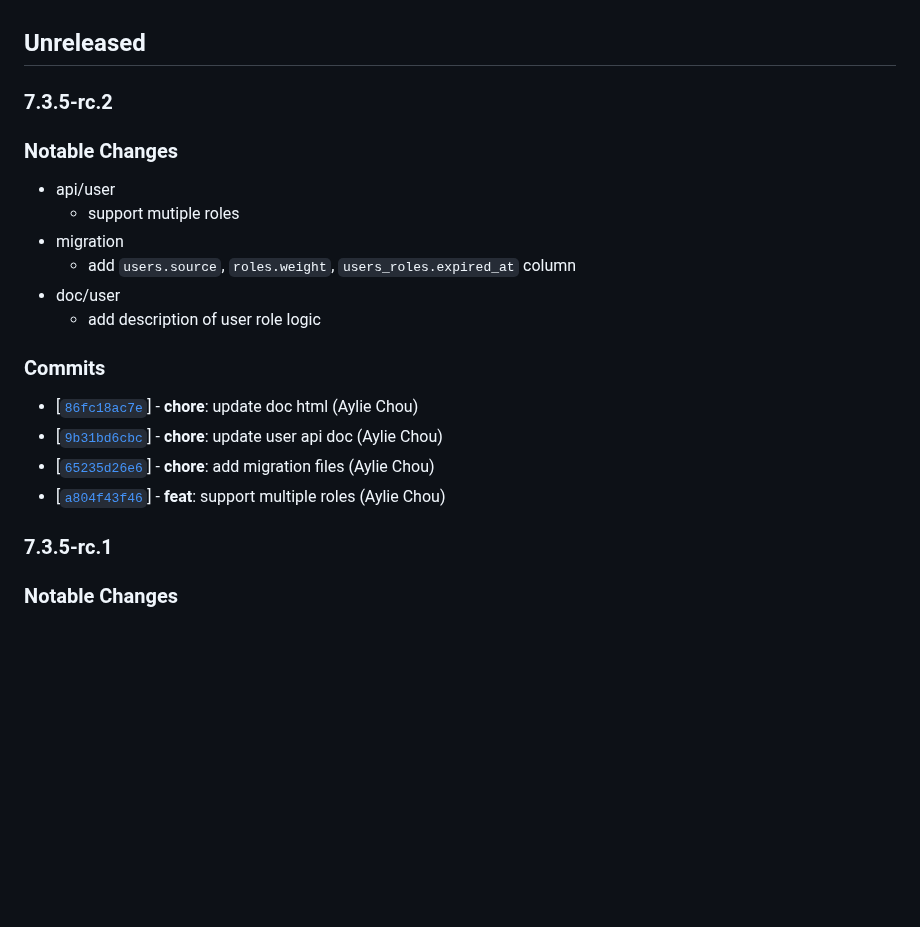
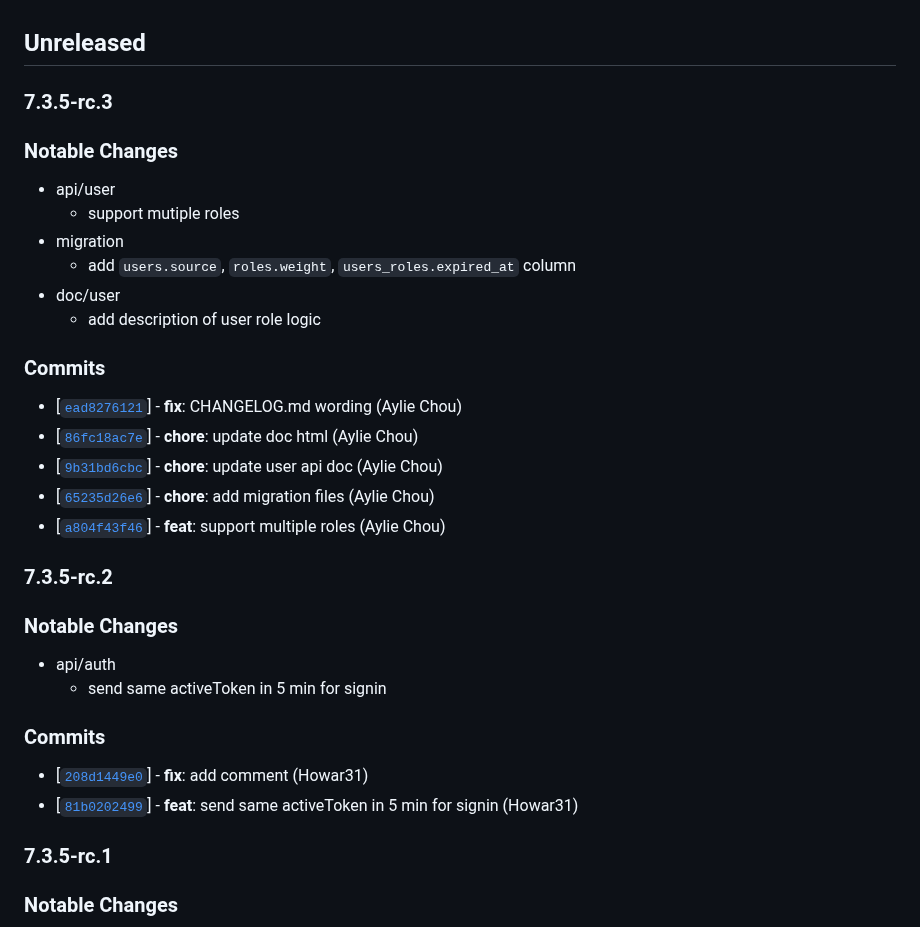
Before and after one commit to twreporter/go-api, a Markdown page: CHANGELOG.md, the part around the change. Rendered like a GitHub page; blank space fills up the shorter version.

Commit message:
chore: bump version to v7.3.5-rc.3

```diff
--- a/CHANGELOG.md
+++ b/CHANGELOG.md
@@ -1,6 +1,6 @@
 ## Unreleased
 
-### 7.3.5-rc.2
+### 7.3.5-rc.3
 
 ### Notable Changes
 
@@ -13,10 +13,23 @@
 
 ### Commits
 
+- [[`ead8276121`](https://github.com/twreporter/go-api/ead8276121)] - **fix**: CHANGELOG.md wording (Aylie Chou)
 - [[`86fc18ac7e`](https://github.com/twreporter/go-api/commit/86fc18ac7e)] - **chore**: update doc html (Aylie Chou)
 - [[`9b31bd6cbc`](https://github.com/twreporter/go-api/commit/9b31bd6cbc)] - **chore**: update user api doc (Aylie Chou)
 - [[`65235d26e6`](https://github.com/twreporter/go-api/commit/65235d26e6)] - **chore**: add migration files (Aylie Chou)
 - [[`a804f43f46`](https://github.com/twreporter/go-api/commit/a804f43f46)] - **feat**: support multiple roles (Aylie Chou)
+
+### 7.3.5-rc.2
+
+### Notable Changes
+
+- api/auth
+  - send same activeToken in 5 min for signin
+
+### Commits
+
+- [[`208d1449e0`](https://github.com/twreporter/go-api/commit/208d1449e0)] - **fix**: add comment (Howar31)
+- [[`81b0202499`](https://github.com/twreporter/go-api/commit/81b0202499)] - **feat**: send same activeToken in 5 min for signin (Howar31)
 
 ### 7.3.5-rc.1
 
```
